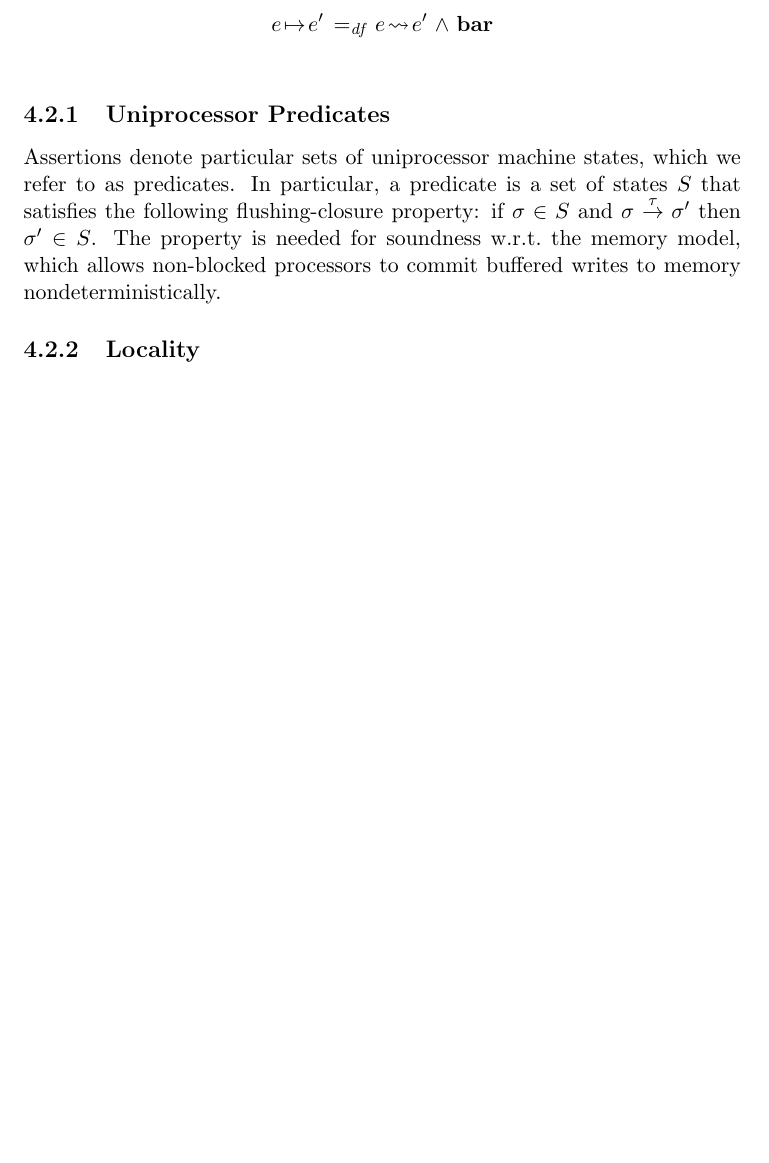
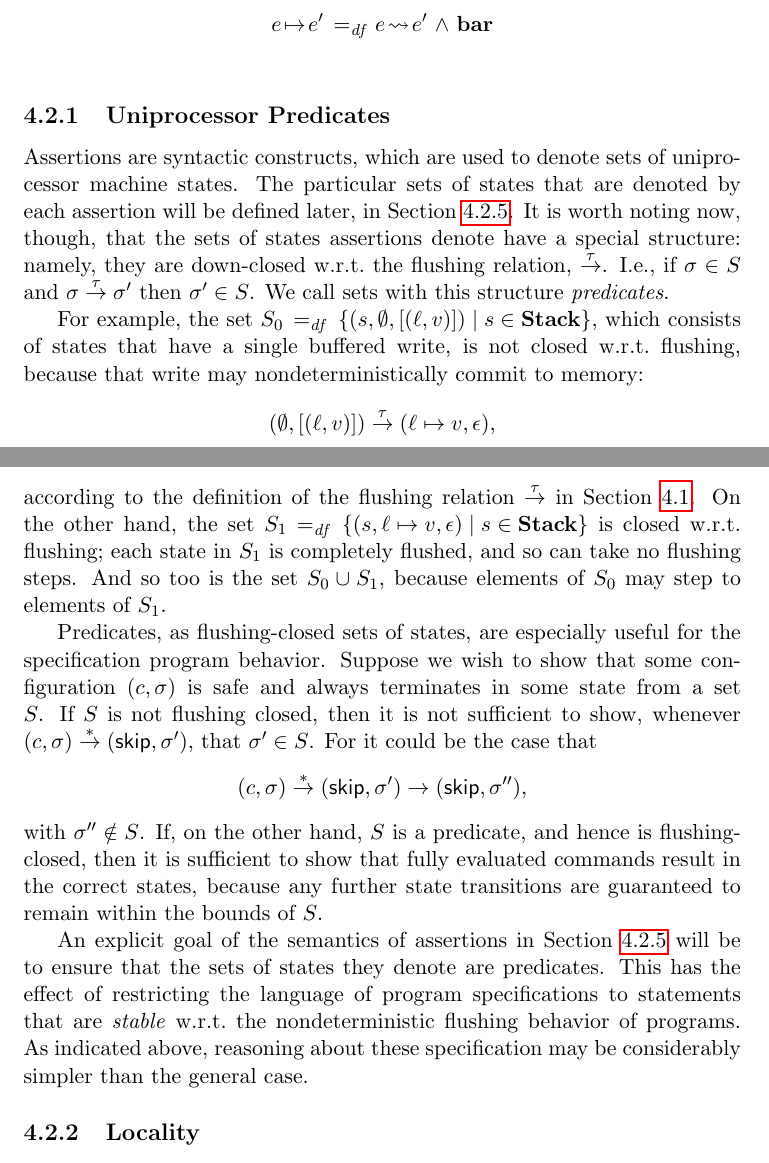
Before and after one commit to iwehrman/Weak-Memory-Local-Reasoning, a LaTeX thesis (dissertation.tex): part of page 25 of 78 before the commit and two parts of pages 26 and 27 of 80 after it, the two joined at a grey line, cut so that both start at the same text, the shorter picture padded with empty space. Compiled offline with pdfLaTeX.

Commit message:
more words about predicates

```diff
--- a/dissertation.tex
+++ b/dissertation.tex
@@ -509,6 +509,12 @@ The set of free variables of an assertion, written $\fv{P}$, is defined as usual
 \subsection{Uniprocessor Predicates}
 \label{sec:uniprocessor-predicates}
 
-Assertions denote particular sets of uniprocessor machine states, which we refer to as predicates. In particular, a predicate is a set of states $S$ that satisfies the following flushing-closure property: if $\sigma \in S$ and $\sigma \taustep \sigma'$ then $\sigma' \in S$. The property is needed for soundness w.r.t.\ the memory model, which allows non-blocked processors to commit buffered writes to memory nondeterministically.
+Assertions are syntactic constructs, which are used to denote sets of uniprocessor machine states. The particular sets of states that are denoted by each assertion will be defined later, in Section~\ref{sec:uniprocessor-satisfaction}. It is worth noting now, though, that the sets of states assertions denote have a special structure: namely, they are down-closed w.r.t.\ the flushing relation, $\taustep$. I.e., if $\sigma \in S$ and $\sigma \taustep \sigma'$ then $\sigma' \in S$. We call sets with this structure \emph{predicates}.
+
+For example, the set $S_0 \eqdef \setof{(s,\nil,\lsingle{(\ell,v)})}{s \in \setstacks}$, which consists of states that have a single buffered write, is not closed w.r.t.\ flushing, because that write may nondeterministically commit to memory: \[(\nil,\lsingle{(\ell,v)}) \taustep (\ell \mapsto v,\lnil),\] according to the definition of the flushing relation $\taustep$ in Section~\ref{sec:sequential-programs}. On the other hand, the set $S_1 \eqdef \setof{(s,\ell \mapsto v,\lnil)}{s \in \setstacks}$ is closed w.r.t.\ flushing; each state in $S_1$ is completely flushed, and so can take no flushing steps. And so too is the set $S_0 \cup S_1$, because elements of $S_0$ may step to elements of $S_1$.
+
+Predicates, as flushing-closed sets of states, are especially useful for the specification program behavior. Suppose we wish to show that some configuration $(c,\sigma)$ is safe and always terminates in some state from a set $S$. If $S$ is not flushing closed, then it is not sufficient to show, whenever $(c,\sigma) \rtstep (\cskip,\sigma')$, that $\sigma' \in S$. For it could be the case that \[ (c,\sigma) \rtstep (\cskip,\sigma') \step (\cskip,\sigma''),\] with $\sigma'' \notin S$. If, on the other hand, $S$ is a predicate, and hence is flushing-closed, then it is sufficient to show that fully evaluated commands result in the correct states, because any further state transitions are guaranteed to remain within the bounds of $S$.
+
+An explicit goal of the semantics of assertions in Section~\ref{sec:uniprocessor-satisfaction} will be to ensure that the sets of states they denote are predicates. This has the effect of restricting the language of program specifications to statements that are \emph{stable} w.r.t.\ the nondeterministic flushing behavior of programs. As indicated above, reasoning about these specification may be considerably simpler than the general case.
 
 \subsection{Locality}
```
Also changed, not shown: dissertation.tex (3 more changed lines).
